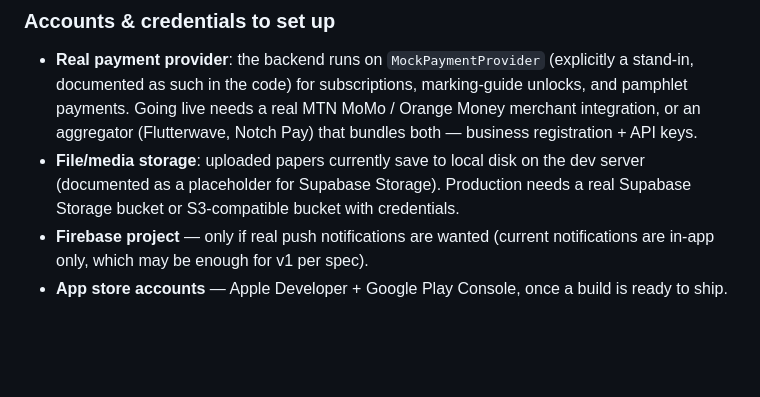
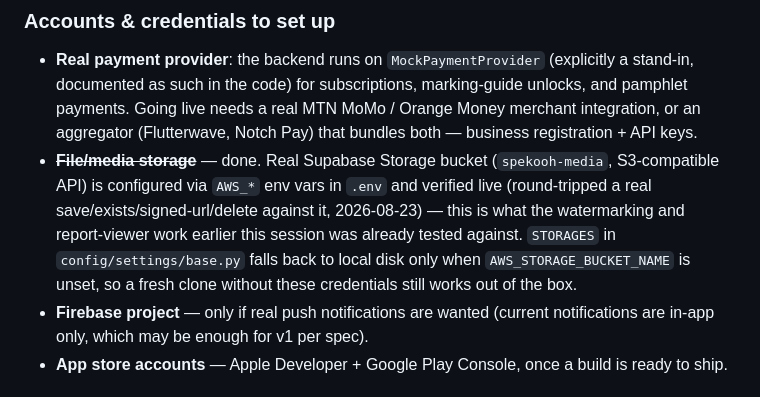
Before and after one commit to Stores237/spekooh, a Markdown page: TODOS.md, the part around the change. GitHub-like rendering; blank space fills up the shorter version.

Commit message:
docs: mark Supabase Storage credentials as done, not outstanding
.env already has real, working AWS_* Supabase Storage credentials
(verified live: save/exists/signed-url/delete round-trip against the
real spekooh-media bucket) — this owner action item was stale, written
before/without reflecting that the watermarking work earlier this
session was already tested against this same real storage backend.

```diff
--- a/TODOS.md
+++ b/TODOS.md
@@ -20,9 +20,12 @@ I can write unilaterally. Grouped by what each one unblocks.
   documented as such in the code) for subscriptions, marking-guide unlocks, and pamphlet
   payments. Going live needs a real MTN MoMo / Orange Money merchant integration, or an
   aggregator (Flutterwave, Notch Pay) that bundles both — business registration + API keys.
-- **File/media storage**: uploaded papers currently save to local disk on the dev server
-  (documented as a placeholder for Supabase Storage). Production needs a real Supabase Storage
-  bucket or S3-compatible bucket with credentials.
+- ~~**File/media storage**~~ — done. Real Supabase Storage bucket (`spekooh-media`, S3-compatible
+  API) is configured via `AWS_*` env vars in `.env` and verified live (round-tripped a real
+  save/exists/signed-url/delete against it, 2026-08-23) — this is what the watermarking and
+  report-viewer work earlier this session was already tested against. `STORAGES` in
+  `config/settings/base.py` falls back to local disk only when `AWS_STORAGE_BUCKET_NAME` is
+  unset, so a fresh clone without these credentials still works out of the box.
 - **Firebase project** — only if real push notifications are wanted (current notifications are
   in-app only, which may be enough for v1 per spec).
 - **App store accounts** — Apple Developer + Google Play Console, once a build is ready to ship.
```
